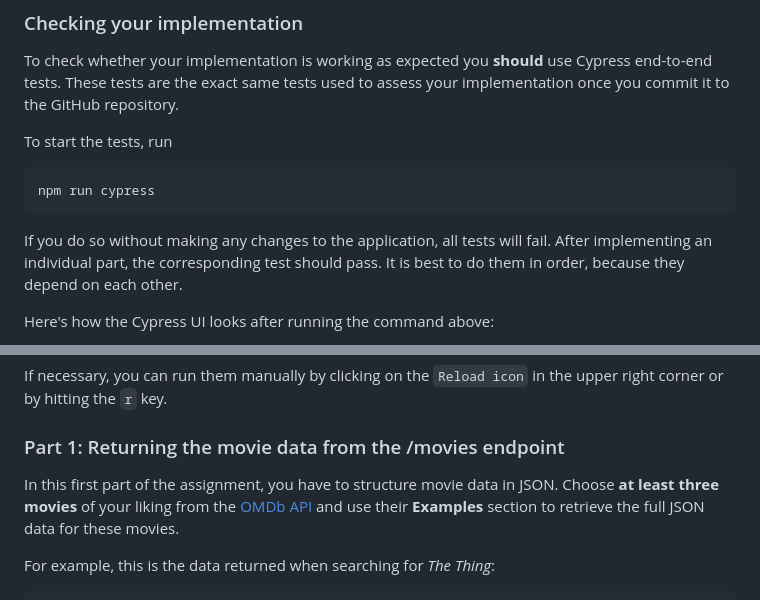
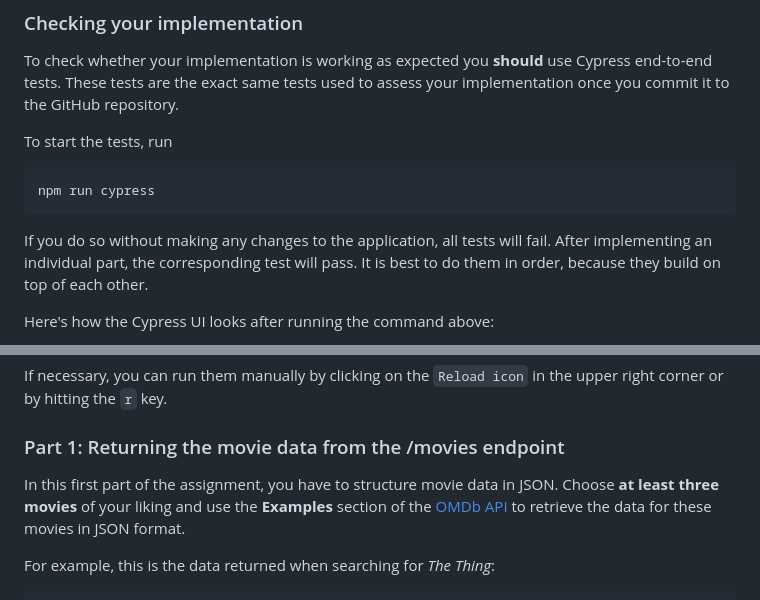
Before and after one commit to FH-Campus-Wien-WEB/web24-exercise-1, a Markdown page: README.md, 2 parts joined by grey strips. Drawn GitHub-style.

```diff
--- a/README.md
+++ b/README.md
@@ -87,7 +87,7 @@ To start the tests, run
 
     npm run cypress
 
-If you do so without making any changes to the application, all tests will fail. After implementing an individual part, the corresponding test should pass. It is best to do them in order, because they depend on each other.
+If you do so without making any changes to the application, all tests will fail. After implementing an individual part, the corresponding test will pass. It is best to do them in order, because they build on top of each other.
 
 Here's how the Cypress UI looks after running the command above:
 
@@ -115,7 +115,7 @@ If necessary, you can run them manually by clicking on the `Reload icon` in the
 
 ### Part 1: Returning the movie data from the /movies endpoint
 
-In this first part of the assignment, you have to structure movie data in JSON. Choose **at least three movies** of your liking from the [OMDb API](https://www.omdbapi.com/) and use their **Examples** section to retrieve the full JSON data for these movies.
+In this first part of the assignment, you have to structure movie data in JSON. Choose **at least three movies** of your liking and use the **Examples** section of the [OMDb API](https://www.omdbapi.com/) to retrieve the data for these movies in JSON format.
 
 For example, this is the data returned when searching for *The Thing*:
 
```
